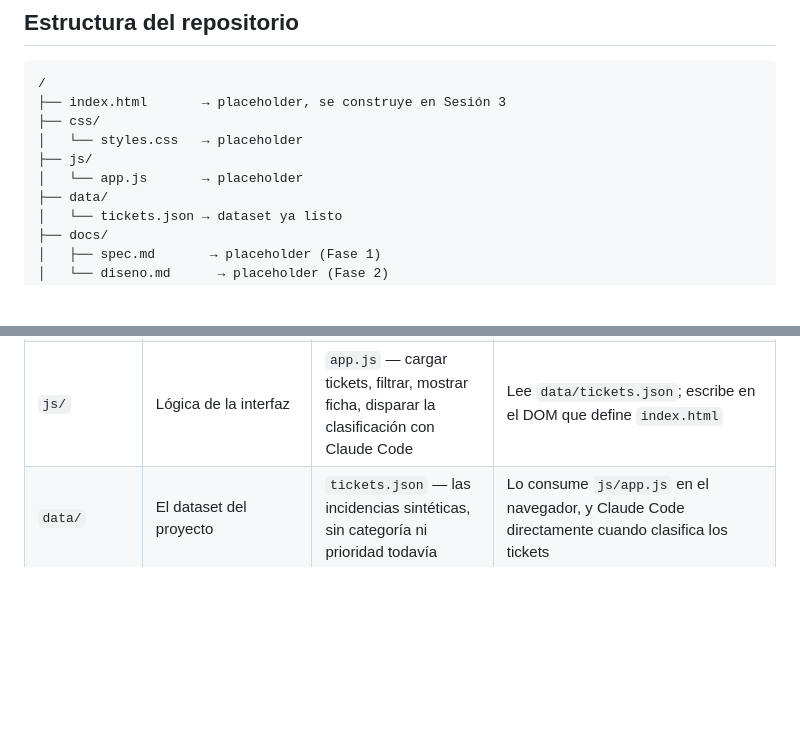
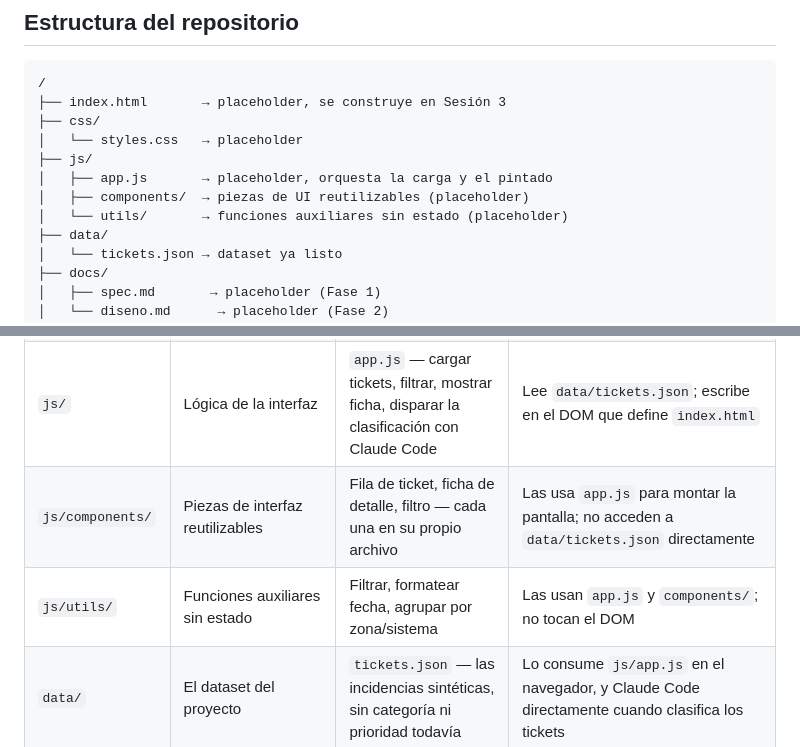
Before and after one commit to Alessandro-IA-Exp-Dev/neotalent-servicedesk-base, a Markdown page: README.md, 2 parts joined by grey strips. Rendered like a GitHub page; blank space fills up the shorter version.

Commit message:
Añade js/components y js/utils (sin backend, sigue siendo estático)

```diff
--- a/README.md
+++ b/README.md
@@ -30,7 +30,9 @@ Los datos son inventados de cero — cero relación con clientes reales.
 ├── css/
 │   └── styles.css   → placeholder
 ├── js/
-│   └── app.js       → placeholder
+│   ├── app.js       → placeholder, orquesta la carga y el pintado
+│   ├── components/  → piezas de UI reutilizables (placeholder)
+│   └── utils/       → funciones auxiliares sin estado (placeholder)
 ├── data/
 │   └── tickets.json → dataset ya listo
 ├── docs/
@@ -45,6 +47,8 @@ Los datos son inventados de cero — cero relación con clientes reales.
 | `index.html` | Punto de entrada de la app en el navegador | La estructura HTML de la bandeja de tickets | Carga `css/styles.css` y `js/app.js`; `js/app.js` lee `data/tickets.json` para pintar la lista |
 | `css/` | Estilos de la interfaz | `styles.css` — reglas visuales, sin lógica | Lo referencia `index.html`; no depende de ninguna otra carpeta |
 | `js/` | Lógica de la interfaz | `app.js` — cargar tickets, filtrar, mostrar ficha, disparar la clasificación con Claude Code | Lee `data/tickets.json`; escribe en el DOM que define `index.html` |
+| `js/components/` | Piezas de interfaz reutilizables | Fila de ticket, ficha de detalle, filtro — cada una en su propio archivo | Las usa `app.js` para montar la pantalla; no acceden a `data/tickets.json` directamente |
+| `js/utils/` | Funciones auxiliares sin estado | Filtrar, formatear fecha, agrupar por zona/sistema | Las usan `app.js` y `components/`; no tocan el DOM |
 | `data/` | El dataset del proyecto | `tickets.json` — las incidencias sintéticas, sin categoría ni prioridad todavía | Lo consume `js/app.js` en el navegador, y Claude Code directamente cuando clasifica los tickets |
 | `docs/` | Los entregables de las Fases 1 y 2 de la Sesión 3 | `spec.md` (requisitos) y `diseno.md` (decisiones de Artifacts) | `spec.md` es la entrada de la Fase 3 (Desarrollo, lo que construye `index.html`/`css`/`js`); `diseno.md` es la salida de la Fase 2 a partir de ese mismo spec |
 | `README.md` | Qué es el proyecto y cómo empezar | Brief del proyecto, esta misma tabla | Es lo primero que lee cualquiera al abrir el repo — humano o Claude Code |
```
Also changed, not shown: js/components/README.md (added, +7 -0 lines), js/utils/README.md (added, +6 -0 lines).
